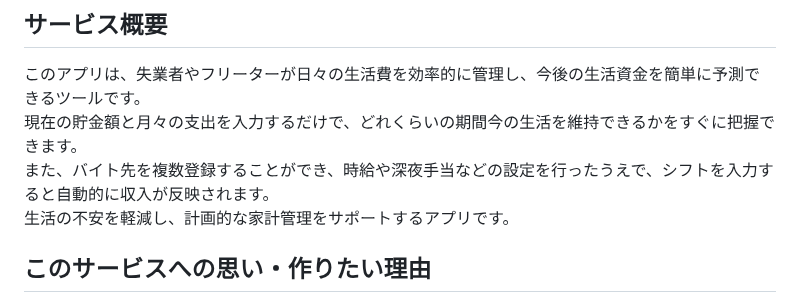
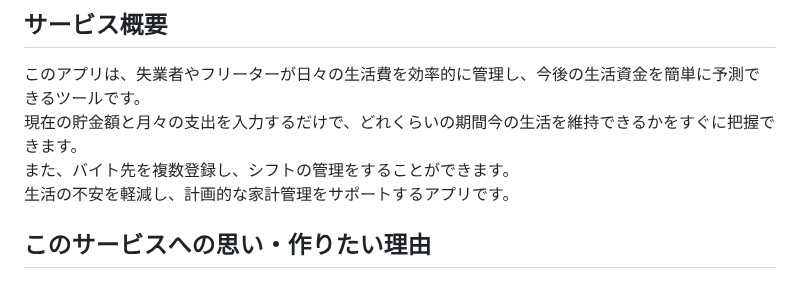
Before and after one commit to kei0299/BalanceDays, a Markdown page: README.md, the part around the change. Drawn GitHub-style.

```diff
--- a/README.md
+++ b/README.md
@@ -2,7 +2,7 @@
 ## サービス概要
 このアプリは、失業者やフリーターが日々の生活費を効率的に管理し、今後の生活資金を簡単に予測できるツールです。
 現在の貯金額と月々の支出を入力するだけで、どれくらいの期間今の生活を維持できるかをすぐに把握できます。
-また、バイト先を複数登録することができ、時給や深夜手当などの設定を行ったうえで、シフトを入力すると自動的に収入が反映されます。
+また、バイト先を複数登録し、シフトの管理をすることができます。
 生活の不安を軽減し、計画的な家計管理をサポートするアプリです。
 
 ## このサービスへの思い・作りたい理由
```
